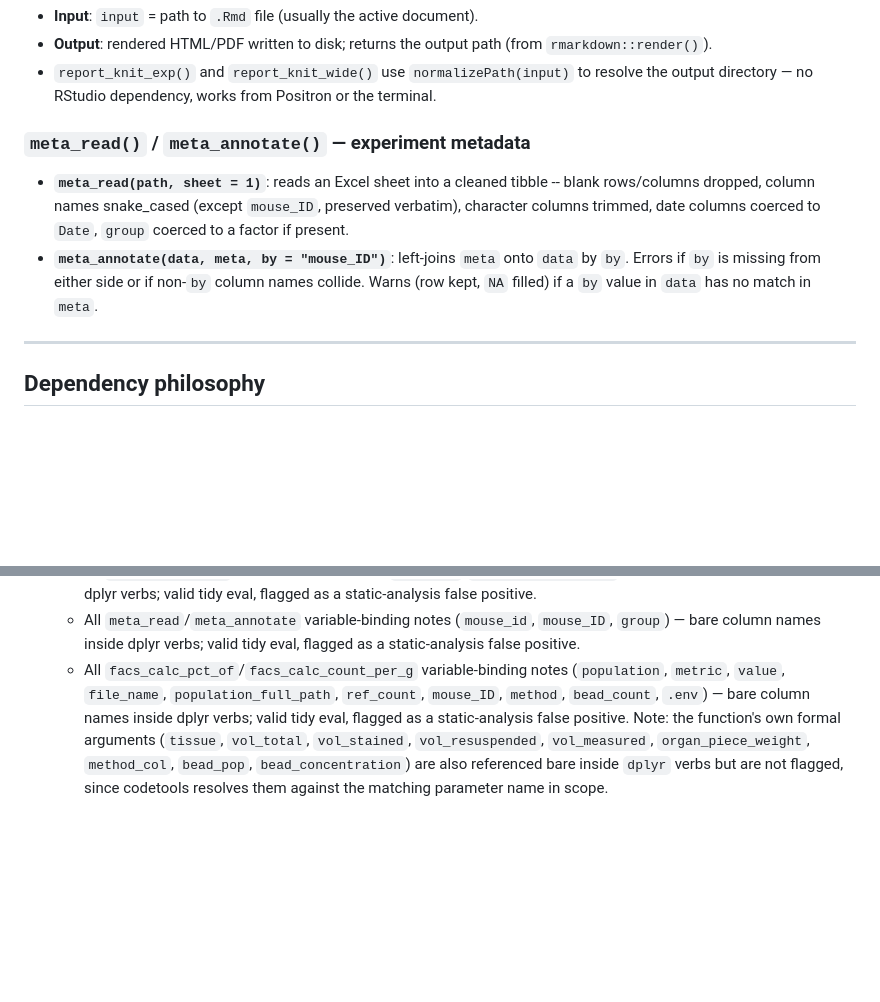
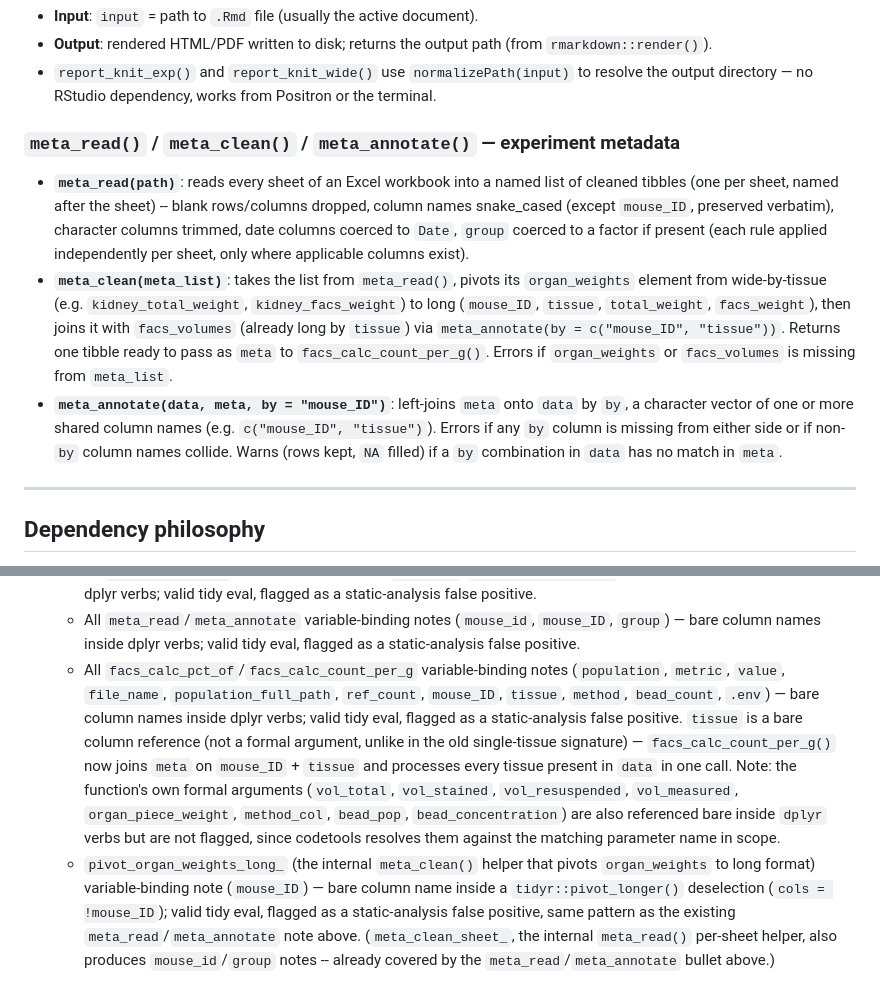
Before and after one commit to JanisSonnemann/JanisHelpers, a Markdown page: CLAUDE.md, 2 parts joined by grey strips. Drawn GitHub-style; blank space fills up the shorter version.

Commit message:
docs: update CLAUDE.md for meta_read()/meta_clean()/facs_calc_count_per_g() changes

```diff
--- a/CLAUDE.md
+++ b/CLAUDE.md
@@ -92,15 +92,25 @@ New functions must follow the `domain_verb` pattern. Never add a function that d
 - **Output**: rendered HTML/PDF written to disk; returns the output path (from `rmarkdown::render()`).
 - `report_knit_exp()` and `report_knit_wide()` use `normalizePath(input)` to resolve the output directory — no RStudio dependency, works from Positron or the terminal.
 
-### `meta_read()` / `meta_annotate()` — experiment metadata
-- **`meta_read(path, sheet = 1)`**: reads an Excel sheet into a cleaned tibble --
-  blank rows/columns dropped, column names snake_cased (except `mouse_ID`,
+### `meta_read()` / `meta_clean()` / `meta_annotate()` — experiment metadata
+- **`meta_read(path)`**: reads every sheet of an Excel workbook into a named
+  list of cleaned tibbles (one per sheet, named after the sheet) -- blank
+  rows/columns dropped, column names snake_cased (except `mouse_ID`,
   preserved verbatim), character columns trimmed, date columns coerced to
-  `Date`, `group` coerced to a factor if present.
+  `Date`, `group` coerced to a factor if present (each rule applied
+  independently per sheet, only where applicable columns exist).
+- **`meta_clean(meta_list)`**: takes the list from `meta_read()`, pivots its
+  `organ_weights` element from wide-by-tissue (e.g. `kidney_total_weight`,
+  `kidney_facs_weight`) to long (`mouse_ID`, `tissue`, `total_weight`,
+  `facs_weight`), then joins it with `facs_volumes` (already long by
+  `tissue`) via `meta_annotate(by = c("mouse_ID", "tissue"))`. Returns one
+  tibble ready to pass as `meta` to `facs_calc_count_per_g()`. Errors if
+  `organ_weights` or `facs_volumes` is missing from `meta_list`.
 - **`meta_annotate(data, meta, by = "mouse_ID")`**: left-joins `meta` onto
-  `data` by `by`. Errors if `by` is missing from either side or if non-`by`
-  column names collide. Warns (row kept, `NA` filled) if a `by` value in
-  `data` has no match in `meta`.
+  `data` by `by`, a character vector of one or more shared column names
+  (e.g. `c("mouse_ID", "tissue")`). Errors if any `by` column is missing
+  from either side or if non-`by` column names collide. Warns (rows kept,
+  `NA` filled) if a `by` combination in `data` has no match in `meta`.
 
 ---
 
@@ -161,4 +171,5 @@ Current `Imports`: `fcexpr`, `dplyr`, `tidyr`, `stringr`, `tibble`, `purrr`, `gl
   - `all_pops_fun` multiple definitions in `analysis_posthoc_tables` — two branches define the function with different signatures; structural issue, low priority.
   - All `facs_import_wsp` variable-binding notes (`FileName`, `PopulationFullPath`, etc.) — bare column names inside dplyr verbs; valid tidy eval, flagged as a static-analysis false positive.
   - All `meta_read`/`meta_annotate` variable-binding notes (`mouse_id`, `mouse_ID`, `group`) — bare column names inside dplyr verbs; valid tidy eval, flagged as a static-analysis false positive.
-  - All `facs_calc_pct_of`/`facs_calc_count_per_g` variable-binding notes (`population`, `metric`, `value`, `file_name`, `population_full_path`, `ref_count`, `mouse_ID`, `method`, `bead_count`, `.env`) — bare column names inside dplyr verbs; valid tidy eval, flagged as a static-analysis false positive. Note: the function's own formal arguments (`tissue`, `vol_total`, `vol_stained`, `vol_resuspended`, `vol_measured`, `organ_piece_weight`, `method_col`, `bead_pop`, `bead_concentration`) are also referenced bare inside `dplyr` verbs but are not flagged, since codetools resolves them against the matching parameter name in scope.
+  - All `facs_calc_pct_of`/`facs_calc_count_per_g` variable-binding notes (`population`, `metric`, `value`, `file_name`, `population_full_path`, `ref_count`, `mouse_ID`, `tissue`, `method`, `bead_count`, `.env`) — bare column names inside dplyr verbs; valid tidy eval, flagged as a static-analysis false positive. `tissue` is a bare column reference (not a formal argument, unlike in the old single-tissue signature) — `facs_calc_count_per_g()` now joins `meta` on `mouse_ID` + `tissue` and processes every tissue present in `data` in one call. Note: the function's own formal arguments (`vol_total`, `vol_stained`, `vol_resuspended`, `vol_measured`, `organ_piece_weight`, `method_col`, `bead_pop`, `bead_concentration`) are also referenced bare inside `dplyr` verbs but are not flagged, since codetools resolves them against the matching parameter name in scope.
+  - `pivot_organ_weights_long_` (the internal `meta_clean()` helper that pivots `organ_weights` to long format) variable-binding note (`mouse_ID`) — bare column name inside a `tidyr::pivot_longer()` deselection (`cols = !mouse_ID`); valid tidy eval, flagged as a static-analysis false positive, same pattern as the existing `meta_read`/`meta_annotate` note above. (`meta_clean_sheet_`, the internal `meta_read()` per-sheet helper, also produces `mouse_id`/`group` notes -- already covered by the `meta_read`/`meta_annotate` bullet above.)
```
